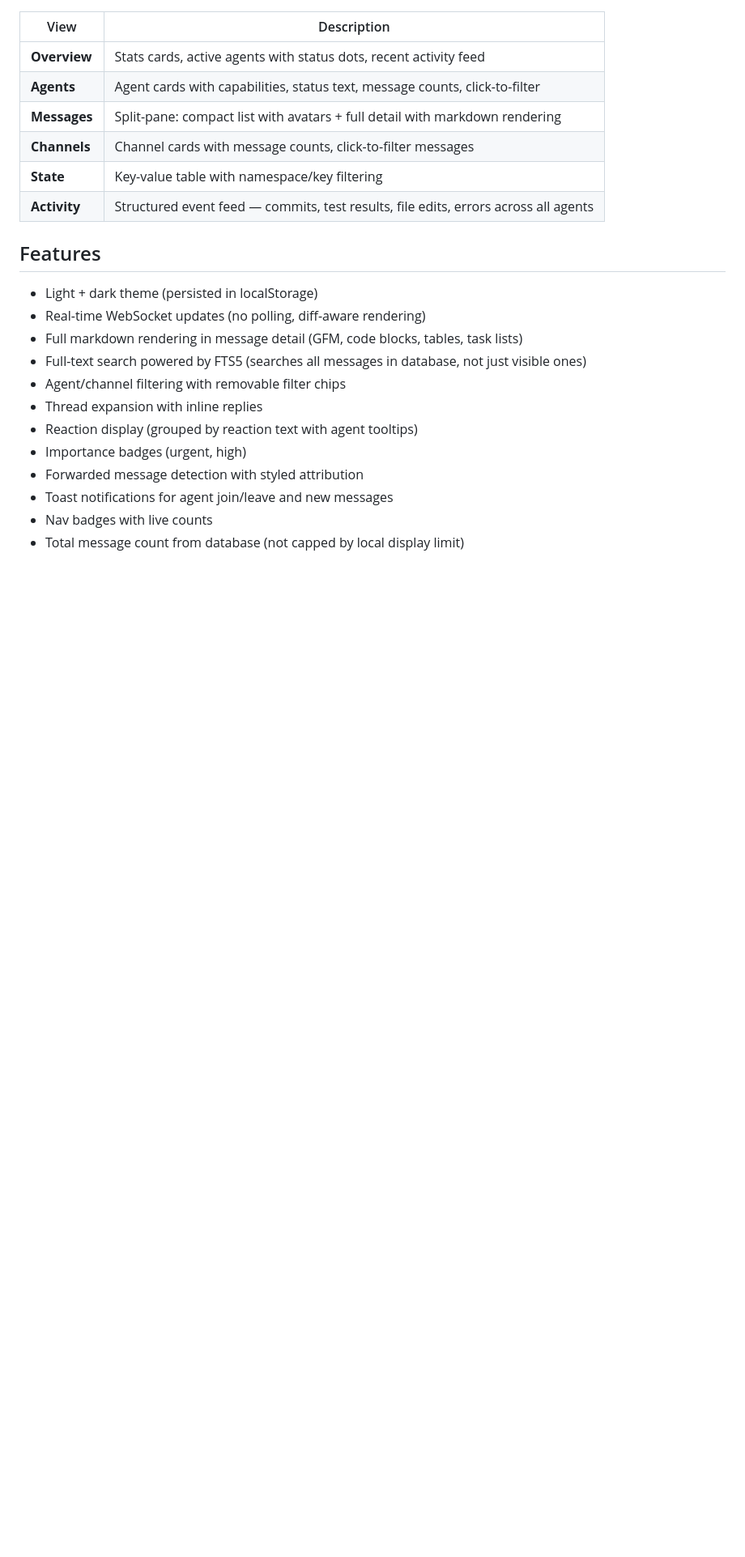
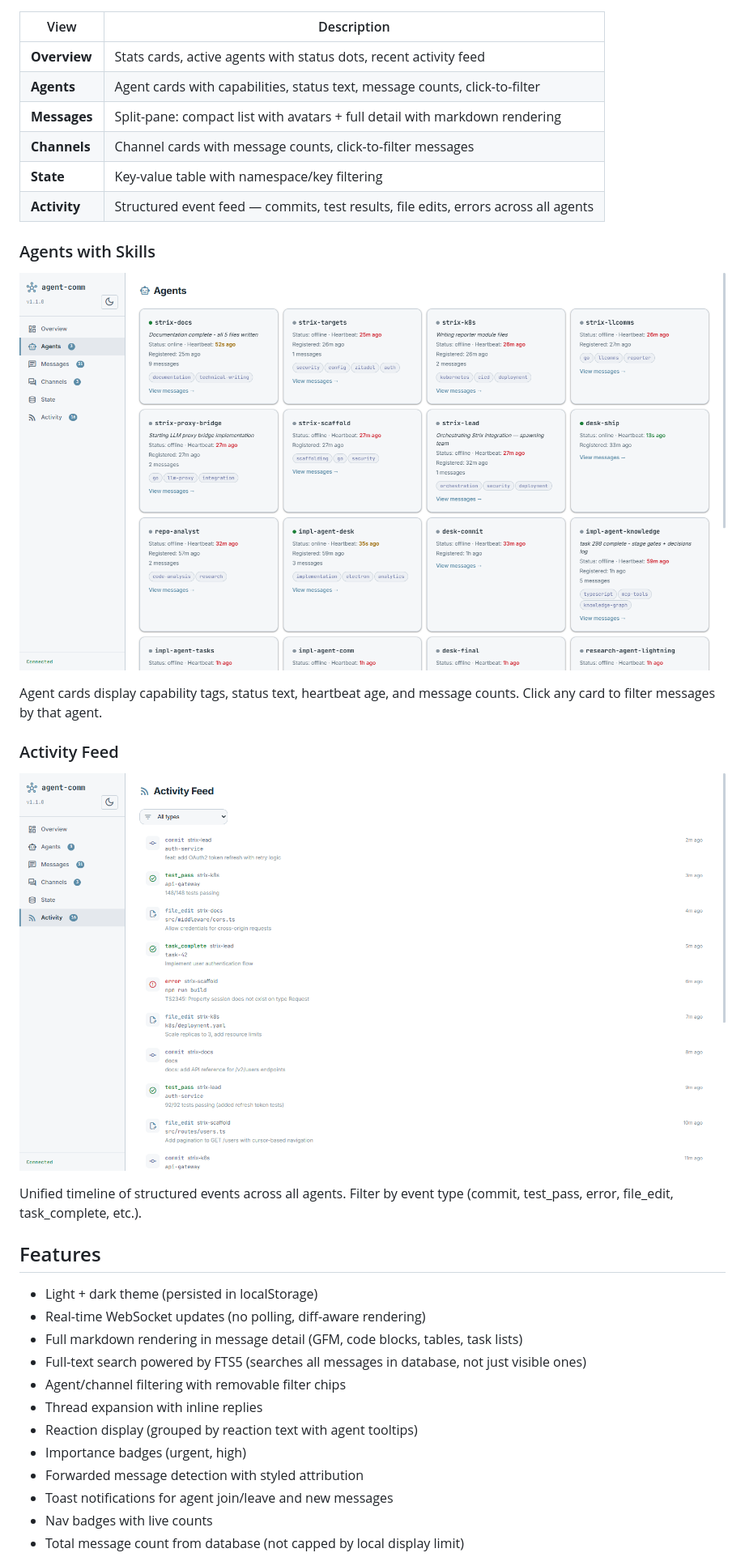
Before and after one commit to keshrath/agent-comm, a Markdown page: docs/DASHBOARD.md, the part around the change. Shown: that part at 81% size. Drawn GitHub-style; pictures changed too: docs/screenshots/activity-feed.png (added), docs/screenshots/agents-skills.png (added); blank space fills up the shorter version.

```diff
--- a/docs/DASHBOARD.md
+++ b/docs/DASHBOARD.md
@@ -12,6 +12,18 @@ Auto-starts at `http://localhost:3421` on first MCP connection, or run standalon
 | **Channels** | Channel cards with message counts, click-to-filter messages                         |
 | **State**    | Key-value table with namespace/key filtering                                        |
 | **Activity** | Structured event feed — commits, test results, file edits, errors across all agents |
+
+### Agents with Skills
+
+![Agents with Skills](screenshots/agents-skills.png)
+
+Agent cards display capability tags, status text, heartbeat age, and message counts. Click any card to filter messages by that agent.
+
+### Activity Feed
+
+![Activity Feed](screenshots/activity-feed.png)
+
+Unified timeline of structured events across all agents. Filter by event type (commit, test_pass, error, file_edit, task_complete, etc.).
 
 ## Features
 
```
Also changed, not shown: CHANGELOG.md (+10 -0 lines), README.md (+4 -0 lines), 1 other file.
